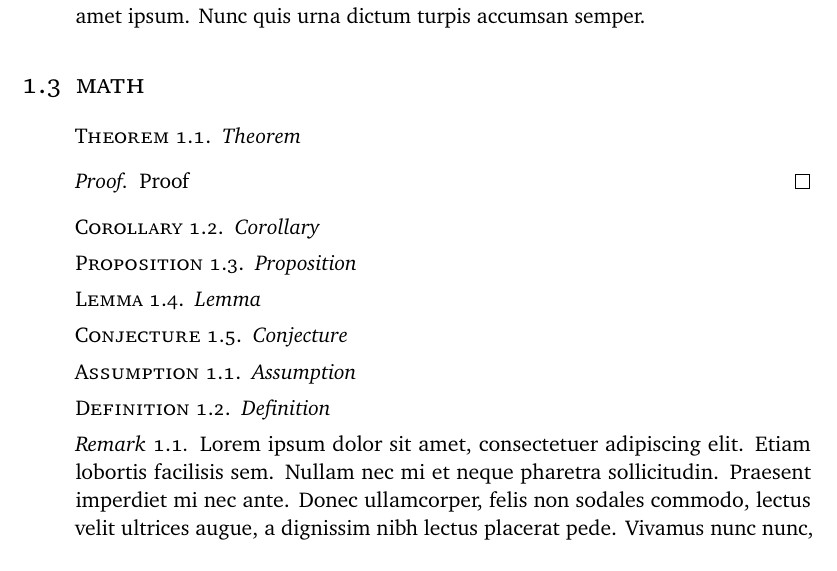
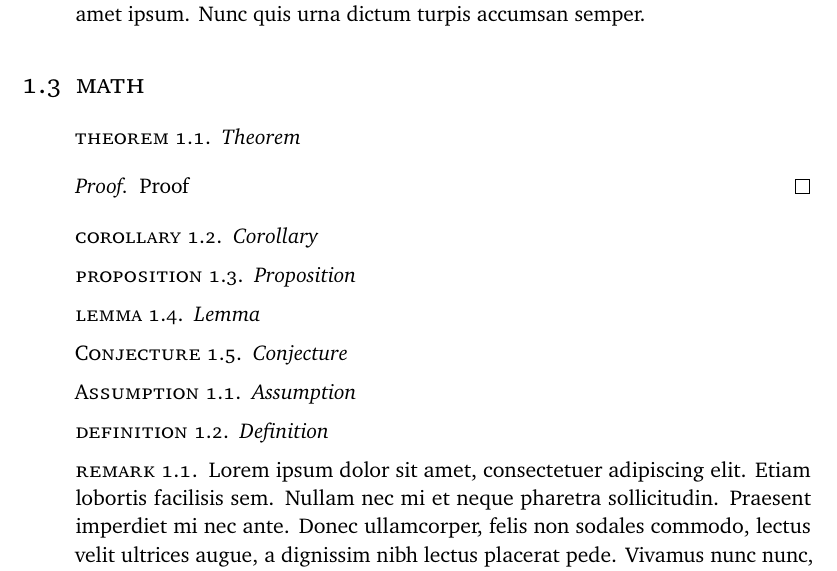
Before and after one commit to mperessotti/uniud-thesis, a LaTeX thesis (thesis-example.tex, which reads uniud.cls): part of page 8 of 14, cut so that both start at the same text. Compiled offline with pdfLaTeX.

```diff
--- a/thesis-example.tex
+++ b/thesis-example.tex
@@ -17,12 +17,17 @@
 % depth 3: subsubsections but not subsubsubsections
 \setcounter{secnumdepth}{3}
 
-% table of contents
+% table of contents (TOC)
 % depth 2: sections and subsections
 \setcounter{tocdepth}{2}
 
-% do not highlight hyperlinks such as citations
-\hypersetup{hidelinks}
+
+\hypersetup{
+	% do not highlight hyperlinks such as citations
+	hidelinks,
+	% link on both page and title in TOC
+	linktoc=all
+}
 
 \usepackage{lipsum,blindtext} % generates demo text
 
@@ -58,6 +63,8 @@
 	giveninits=true,
 	% sort references by author names, year and then title
 	sorting=nyt,
+	% limits the number of displayed authors in the bibliography (default is 3)
+	maxbibnames=99,
 	% do not print urls or doi and isbn identifiers
 	doi=false,
 	isbn=false,
@@ -77,7 +84,7 @@
 %-------------------------------------------------------------------------------
 %	TITLE PAGE
 %-------------------------------------------------------------------------------
-
+\def\titlenewline{\texorpdfstring{\\}{}}
 \uniudset{
 	department={\uniudname{dima}}, %default
 	course={\uniudname{dima/informatica}}, % default
@@ -92,8 +99,8 @@
 		Italia
 	},
 	candidate use gender=feminine,
-	academic year={2015/16},
-	title={New Types of\\[4pt]Irreducibility Criteria},
+	academic year={1933/34},
+	title={New Types of Irreducibility Criteria},
 	supervisor={{\O}ystein Ore},
 }
 
--- a/uniud.cls
+++ b/uniud.cls
@@ -111,6 +111,7 @@
 }{}
 
 \setlength\parskip{0pt}
+\setlength\columnsep{10pt}
 
 %
 % Fonts
@@ -298,7 +299,7 @@
 % This trick is needed to defer the expansion of the cref macro until the
 % typesetting point, because the macro is undefined at this point of the
 % preamble
-\newcommand\@Cref@name[1]{\noexpand\noexpand\noexpand\csuse{Cref@#1@name}}
+%\newcommand\@Cref@name[1]{\noexpand\noexpand\noexpand\csuse{Cref@#1@name}}
 \newcommand\@cref@name[1]{\noexpand\noexpand\noexpand\csuse{cref@#1@name}}
 
 \declaretheorem[
@@ -323,7 +324,7 @@
 
 
 %\crefname{conjecture}{\GetTranslation{conjecture}}{\GetTranslation{conjectures}}
-\Crefname{conjecture}{\MakeCapital{\GetTranslation{conjecture}}}{\MakeCapital{\GetTranslation{conjectures}}}
+\crefname{conjecture}{\MakeCapital{\GetTranslation{conjecture}}}{\MakeCapital{\GetTranslation{conjectures}}}
 \declaretheorem[
   name=\@cref@name{conjecture},
   sibling=theorem
@@ -336,7 +337,7 @@
 ]{definition}
 
 %\crefname{assumption}{\GetTranslation{assumption}}{\GetTranslation{assumptions}}
-\Crefname{assumption}{\MakeCapital{\GetTranslation{assumption}}}{\MakeCapital{\GetTranslation{assumptions}}}
+\crefname{assumption}{\MakeCapital{\GetTranslation{assumption}}}{\MakeCapital{\GetTranslation{assumptions}}}
 \declaretheorem[
   name=\@cref@name{assumption},
   sibling=definition
@@ -376,34 +377,34 @@
 
 % Styling of theorem-like environments
 \declaretheoremstyle[%
-	spaceabove = 4pt,
-  spacebelow = 4pt,
+	spaceabove = .5em,
+	spacebelow = .5em,
 	postheadspace = .5em,
 	headfont=\normalfont\scshape,
 	notefont=\normalfont, notebraces={(}{)},
-  bodyfont=\normalfont\itshape
+	bodyfont=\normalfont\itshape,
+	headformat={\MakeTextLowercase{\NAME{}} \NUMBER \NOTE}
 ]{plain}
 
 \declaretheoremstyle[
-	spaceabove = 4pt,
-  spacebelow = 4pt,
+	spaceabove = .5em,
+	spacebelow = .5em,
 	postheadspace = .5em,
 	headfont=\normalfont\scshape,
 	notefont=\normalfont, notebraces={(}{)},
-  bodyfont=\normalfont\itshape
+	bodyfont=\normalfont\itshape,
+	headformat={\MakeTextLowercase{\NAME{}} \NUMBER \NOTE}
 ]{definition}
 
 \declaretheoremstyle[
-	spaceabove = 4pt,
-  spacebelow = 4pt,
+	spaceabove = .5em,
+	spacebelow = .5em,
 	postheadspace = .5em,
-  headfont=\normalfont\itshape,
+	headfont=\normalfont\scshape,
 	notefont=\normalfont, notebraces={(}{)},
 	bodyfont=\normalfont,
-  headformat={\NAME{} \NUMBER \NOTE}
+	headformat={\MakeTextLowercase{\NAME{}} \NUMBER \NOTE}
 ]{remark}
-
-
 
 %
 % Title page
@@ -427,21 +428,21 @@
 	      \uniudname{uniud}\par\vskip-4pt%
 	      \uniudname{department} \thedepartment\par%
 	      \if@phd%
-			    \uniudname{phd}%
+			    \uniudname{phd}
 			  \else%
 					\if@master%
-					  \uniudname{master}%
+					  \uniudname{master}
 					\else%
-					  \uniudname{bachelor}%
+					  \uniudname{bachelor}
 					\fi%
 		  	\fi%
-      	\thecourse%
+      	\thecourse\par
       \endgroup%
       \vfill%
       \begingroup%
-        \scshape\raggedright
-        \fontsize{36pt}{36pt}\selectfont%
-        \thetitle
+        \scshape\raggedright%
+        \fontsize{36pt}{30pt}\selectfont%
+				\thetitle\par
       \endgroup%
       \vfill%
       \begingroup%
```
Lines whose indentation alone changed are shown as unchanged.
